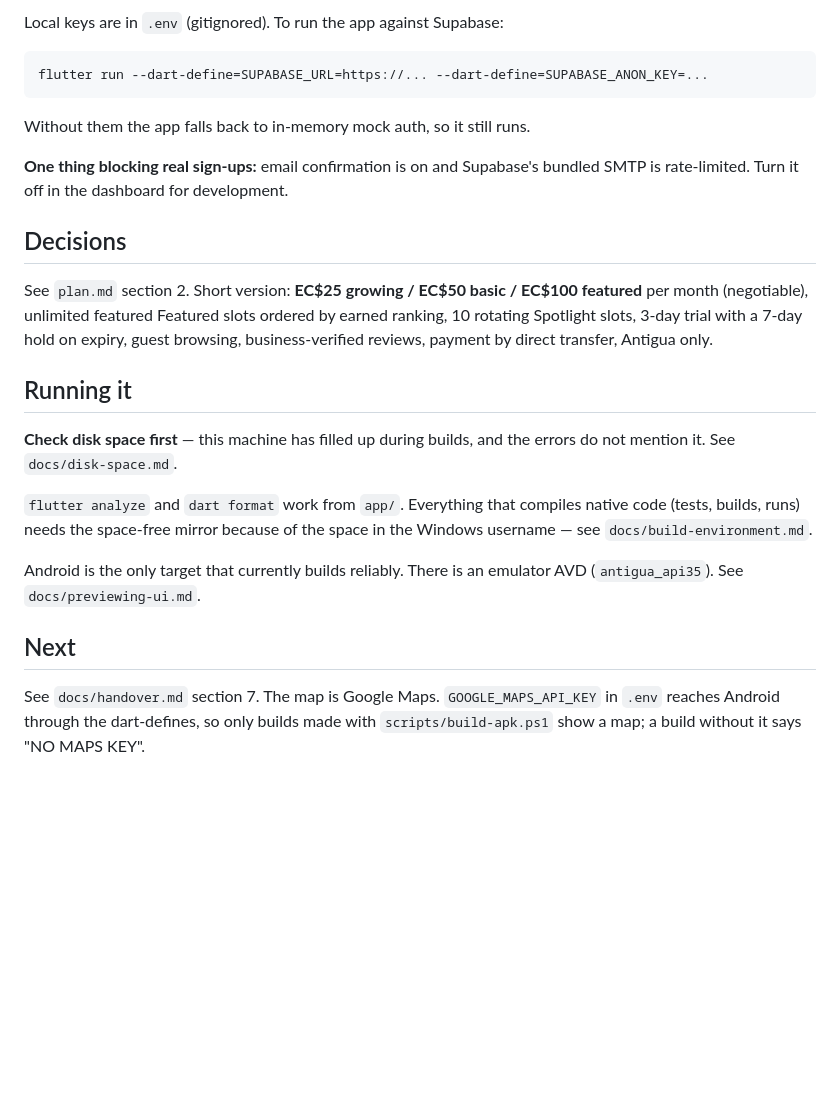
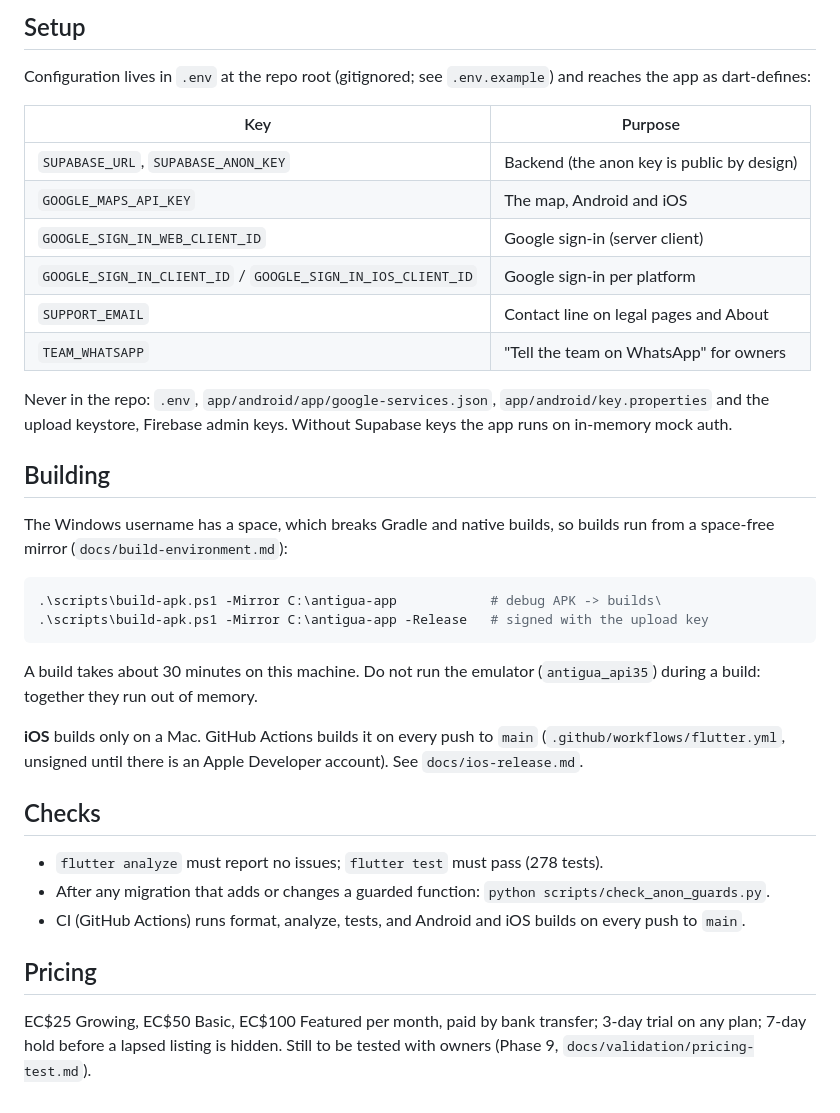
Before and after one commit to Aleeshu/dadliplug, a Markdown page: README.md, the part around one of its changes. Drawn GitHub-style; blank space fills up the shorter version.

````diff
--- a/README.md
+++ b/README.md
@@ -38,37 +85,50 @@ protection verified against the real database. See `backend/README.md`.
 
-Local keys are in `.env` (gitignored). To run the app against Supabase:
+## Setup
+
+Configuration lives in `.env` at the repo root (gitignored; see
+`.env.example`) and reaches the app as dart-defines:
+
+| Key | Purpose |
+| --- | --- |
+| `SUPABASE_URL`, `SUPABASE_ANON_KEY` | Backend (the anon key is public by design) |
+| `GOOGLE_MAPS_API_KEY` | The map, Android and iOS |
+| `GOOGLE_SIGN_IN_WEB_CLIENT_ID` | Google sign-in (server client) |
+| `GOOGLE_SIGN_IN_CLIENT_ID` / `GOOGLE_SIGN_IN_IOS_CLIENT_ID` | Google sign-in per platform |
+| `SUPPORT_EMAIL` | Contact line on legal pages and About |
+| `TEAM_WHATSAPP` | "Tell the team on WhatsApp" for owners |
+
+Never in the repo: `.env`, `app/android/app/google-services.json`,
+`app/android/key.properties` and the upload keystore, Firebase admin keys.
+Without Supabase keys the app runs on in-memory mock auth.
+
+## Building
+
+The Windows username has a space, which breaks Gradle and native builds, so
+builds run from a space-free mirror (`docs/build-environment.md`):
 
 ```powershell
-flutter run --dart-define=SUPABASE_URL=https://... --dart-define=SUPABASE_ANON_KEY=...
+.\scripts\build-apk.ps1 -Mirror C:\antigua-app            # debug APK -> builds\
+.\scripts\build-apk.ps1 -Mirror C:\antigua-app -Release   # signed with the upload key
 ```
 
-Without them the app falls back to in-memory mock auth, so it still runs.
+A build takes about 30 minutes on this machine. Do not run the emulator
+(`antigua_api35`) during a build: together they run out of memory.
 
-**One thing blocking real sign-ups:** email confirmation is on and Supabase's
-bundled SMTP is rate-limited. Turn it off in the dashboard for development.
+**iOS** builds only on a Mac. GitHub Actions builds it on every push to
+`main` (`.github/workflows/flutter.yml`, unsigned until there is an Apple
+Developer account). See `docs/ios-release.md`.
 
-## Decisions
+## Checks
 
-See `plan.md` section 2. Short version: **EC$25 growing / EC$50 basic / EC$100
-featured** per month (negotiable), unlimited featured Featured slots ordered by
-earned ranking, 10 rotating Spotlight slots, 3-day trial with a 7-day hold on
-expiry, guest browsing, business-verified reviews, payment by direct transfer,
-Antigua only.
+- `flutter analyze` must report no issues; `flutter test` must pass
+  (278 tests).
+- After any migration that adds or changes a guarded function:
+  `python scripts/check_anon_guards.py`.
+- CI (GitHub Actions) runs format, analyze, tests, and Android and iOS
+  builds on every push to `main`.
 
-## Running it
+## Pricing
 
-**Check disk space first** — this machine has filled up during builds, and the
-errors do not mention it. See `docs/disk-space.md`.
-
-`flutter analyze` and `dart format` work from `app/`. Everything that compiles
-native code (tests, builds, runs) needs the space-free mirror because of the
-space in the Windows username — see `docs/build-environment.md`.
-
-Android is the only target that currently builds reliably. There is an emulator
-AVD (`antigua_api35`). See `docs/previewing-ui.md`.
-
-## Next
-
-See `docs/handover.md` section 7. The map is Google Maps. `GOOGLE_MAPS_API_KEY`
-in `.env` reaches Android through the dart-defines, so only builds made with
-`scripts/build-apk.ps1` show a map; a build without it says "NO MAPS KEY".
+EC$25 Growing, EC$50 Basic, EC$100 Featured per month, paid by bank transfer;
+3-day trial on any plan; 7-day hold before a lapsed listing is hidden. Still
+to be tested with owners (Phase 9, `docs/validation/pricing-test.md`).
````
Also changed, not shown: other parts of README.md (+73 -26 lines).
